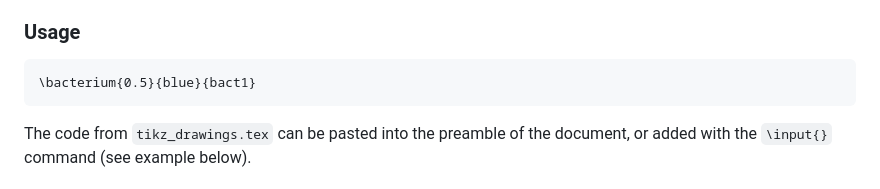
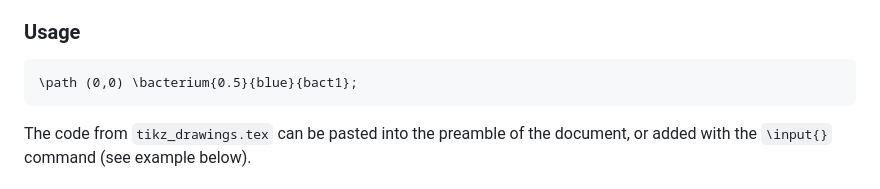
Before and after one commit to marccamb/tikz-microbio, a Markdown page: README.md, the part around the change. Rendered like a GitHub page.

Commit message:
Update README.md
Corrected the usage

````diff
--- a/README.md
+++ b/README.md
@@ -16,7 +16,7 @@ Most functions require 3 arguments:
 ### Usage
 
 ```
-\bacterium{0.5}{blue}{bact1}
+\path (0,0) \bacterium{0.5}{blue}{bact1};
 ```
 The code from `tikz_drawings.tex` can be pasted into the preamble of the document, or added with the `\input{}` command (see example below).
 
````
